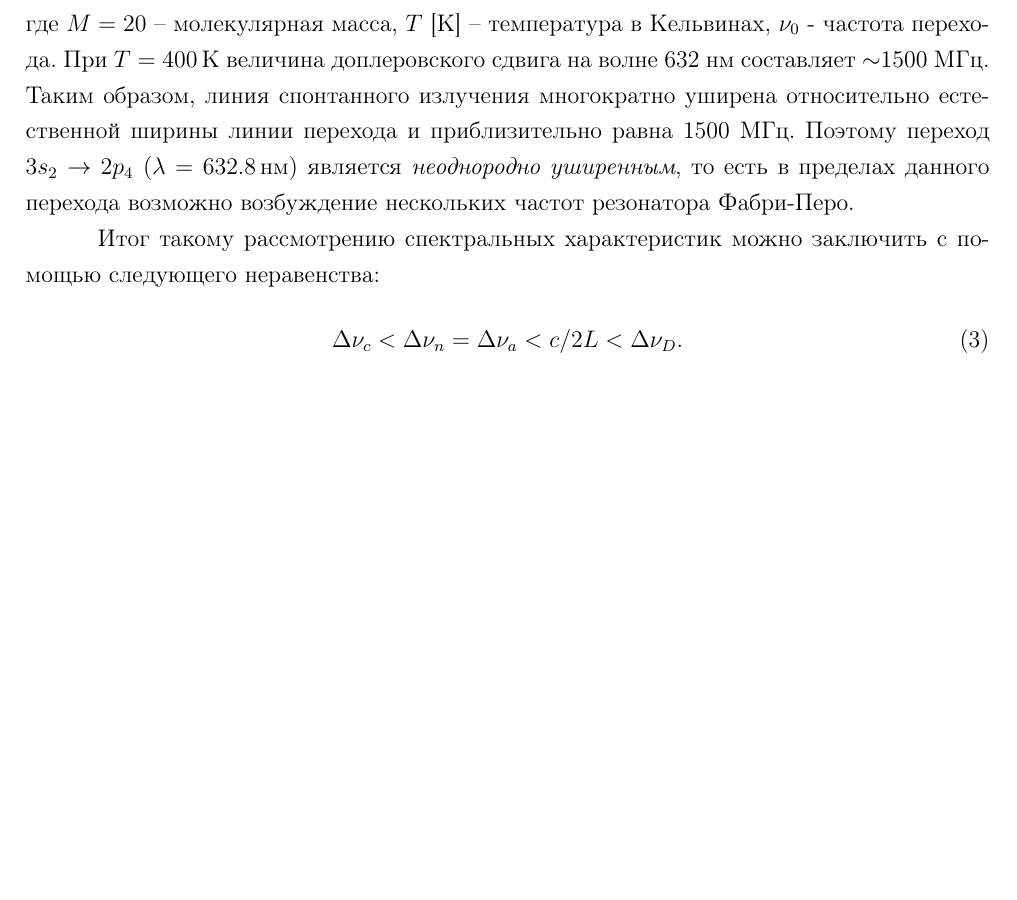
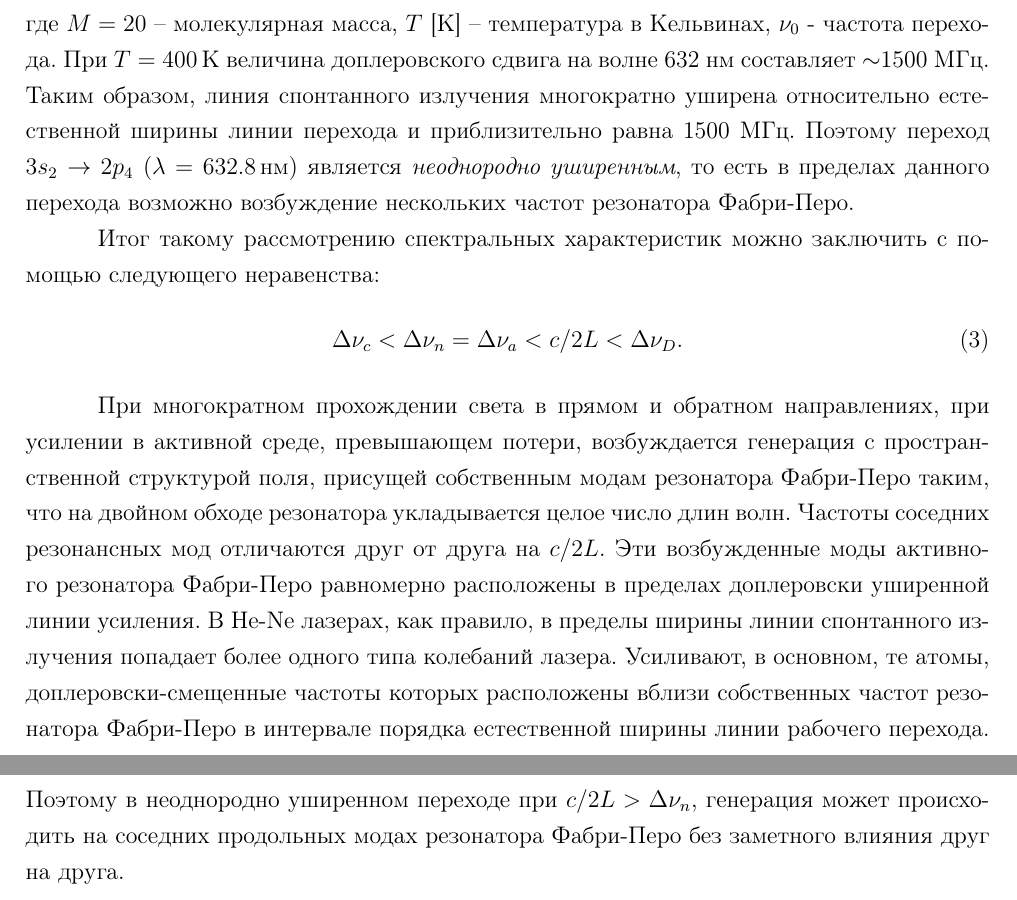
Before and after one commit to MrKozelberg/he-ne, a LaTeX document (report/main.tex): part of page 3 of 3 before the commit and two parts of pages 3 and 4 of 4 after it, the two joined at a grey line, cut so that both start at the same text, the shorter picture padded with empty space. Compiled offline with pdfLaTeX.

Commit message:
+new lines

```diff
--- a/report/main.tex
+++ b/report/main.tex
@@ -42,5 +42,7 @@
 		\Delta \nu_c < \Delta \nu_n = \Delta \nu_a < c/2L < \Delta \nu_D.
 	\end{equation}
 
+	При многократном прохождении света в прямом и обратном направлениях, при усилении в активной среде, превышающем потери, возбуждается генерация с пространственной структурой поля, присущей собственным модам резонатора Фабри-Перо таким, что на двойном обходе резонатора укладывается целое число длин волн. Частоты соседних резонансных мод отличаются друг от друга на $c/2L$. Эти возбужденные моды активного резонатора Фабри-Перо равномерно расположены в пределах доплеровски уширенной линии усиления. В He-Ne лазерах, как правило, в пределы ширины линии спонтанного излучения попадает более одного типа колебаний лазера. Усиливают, в основном, те атомы, доплеровски-смещенные частоты которых расположены вблизи собственных частот резонатора Фабри-Перо в интервале порядка естественной ширины линии рабочего перехода. Поэтому в неоднородно уширенном переходе при $c/2L > \Delta\nu_n$, генерация может происходить на соседних продольных модах резонатора Фабри-Перо без заметного влияния друг на друга.
+
 
 \end{document}
```
Also changed, not shown: report/main.pdf, 3 other files.
